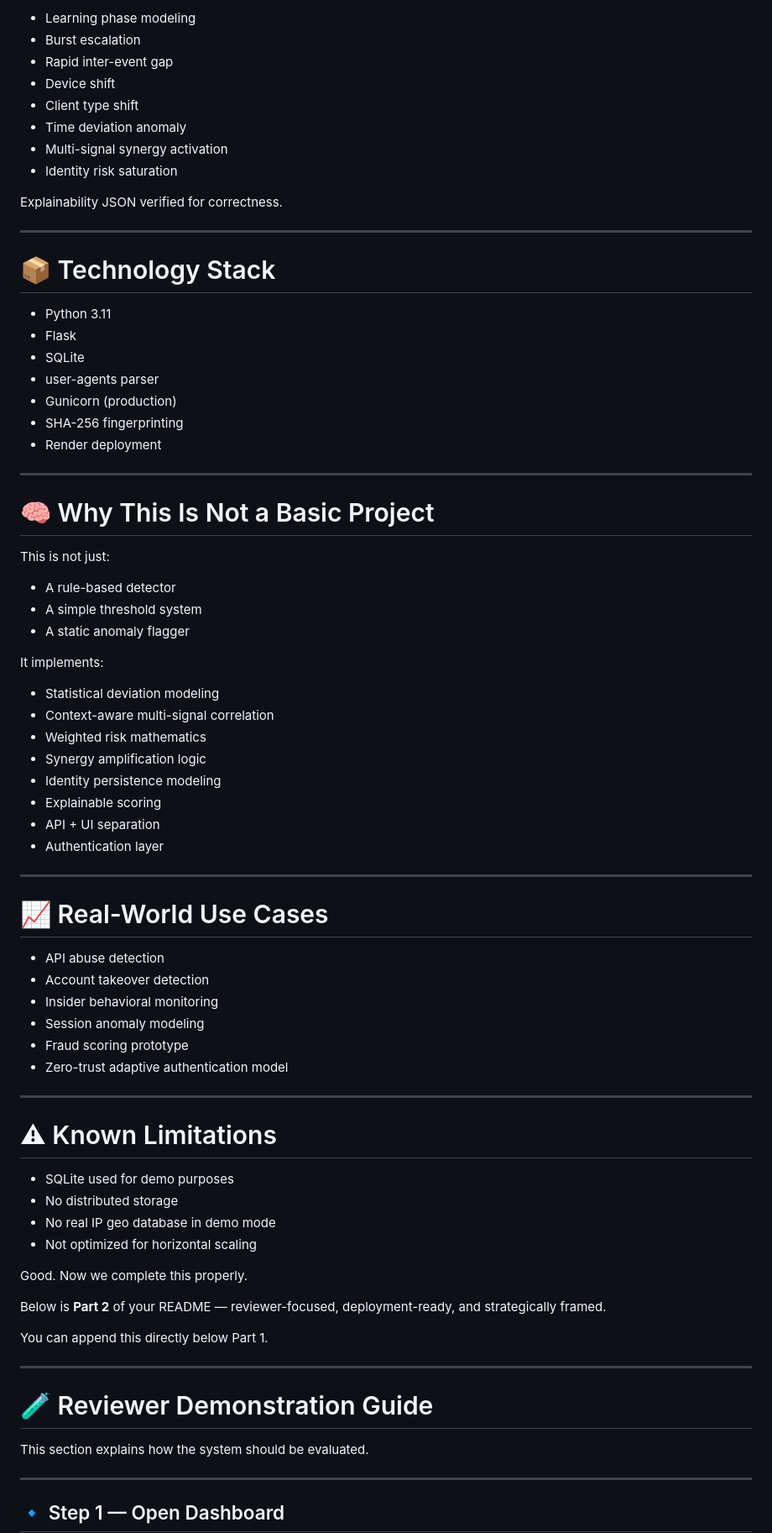
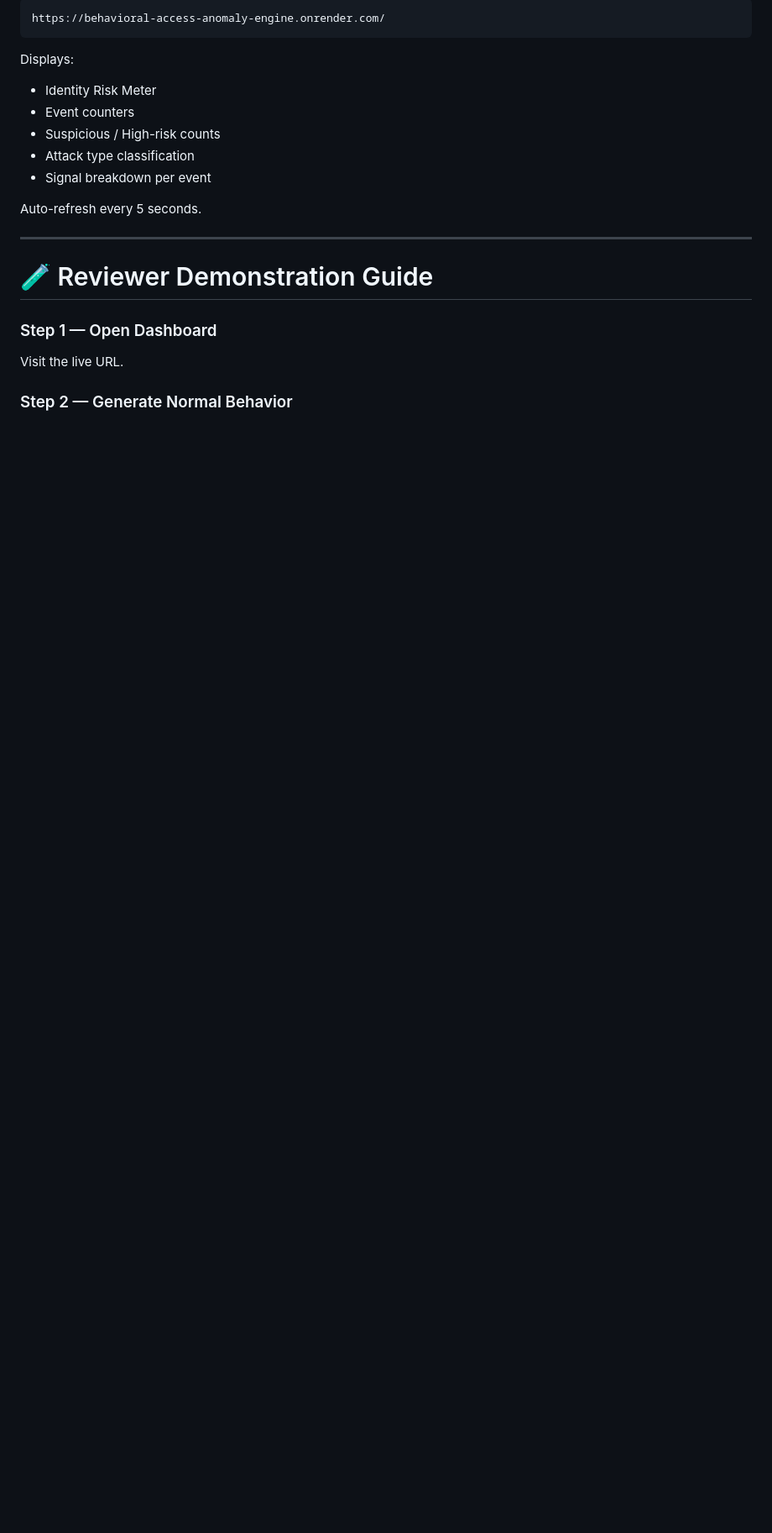
Before and after one commit to rugved0149/behavioral-access-anomaly-engine, a Markdown page: README.md, the part around one of its changes. Shown at 84% size. Rendered like a GitHub page; blank space fills up the shorter version.

````diff
--- a/README.md
+++ b/README.md
@@ -348,81 +234,25 @@ The engine was validated against:
 
-* Learning phase modeling
-* Burst escalation
-* Rapid inter-event gap
-* Device shift
-* Client type shift
-* Time deviation anomaly
-* Multi-signal synergy activation
-* Identity risk saturation
+```
+https://behavioral-access-anomaly-engine.onrender.com/
+```
 
-Explainability JSON verified for correctness.
+Displays:
 
----
+* Identity Risk Meter
+* Event counters
+* Suspicious / High-risk counts
+* Attack type classification
+* Signal breakdown per event
 
-# 📦 Technology Stack
-
-* Python 3.11
-* Flask
-* SQLite
-* user-agents parser
-* Gunicorn (production)
-* SHA-256 fingerprinting
-* Render deployment
-
----
-
-# 🧠 Why This Is Not a Basic Project
-
-This is not just:
-
-* A rule-based detector
-* A simple threshold system
-* A static anomaly flagger
-
-It implements:
-
-* Statistical deviation modeling
-* Context-aware multi-signal correlation
-* Weighted risk mathematics
-* Synergy amplification logic
-* Identity persistence modeling
-* Explainable scoring
-* API + UI separation
-* Authentication layer
-
----
-
-# 📈 Real-World Use Cases
-
-* API abuse detection
-* Account takeover detection
-* Insider behavioral monitoring
-* Session anomaly modeling
-* Fraud scoring prototype
-* Zero-trust adaptive authentication model
-
----
-
-# ⚠ Known Limitations
-
-* SQLite used for demo purposes
-* No distributed storage
-* No real IP geo database in demo mode
-* Not optimized for horizontal scaling
-
-Good. Now we complete this properly.
-
-Below is **Part 2** of your README — reviewer-focused, deployment-ready, and strategically framed.
-
-You can append this directly below Part 1.
+Auto-refresh every 5 seconds.
 
 ---
 
 # 🧪 Reviewer Demonstration Guide
 
-This section explains how the system should be evaluated.
+### Step 1 — Open Dashboard
 
----
+Visit the live URL.
 
-## 🔹 Step 1 — Open Dashboard
+### Step 2 — Generate Normal Behavior
 
````
Also changed, not shown: other parts of README.md (+111 -406 lines).
